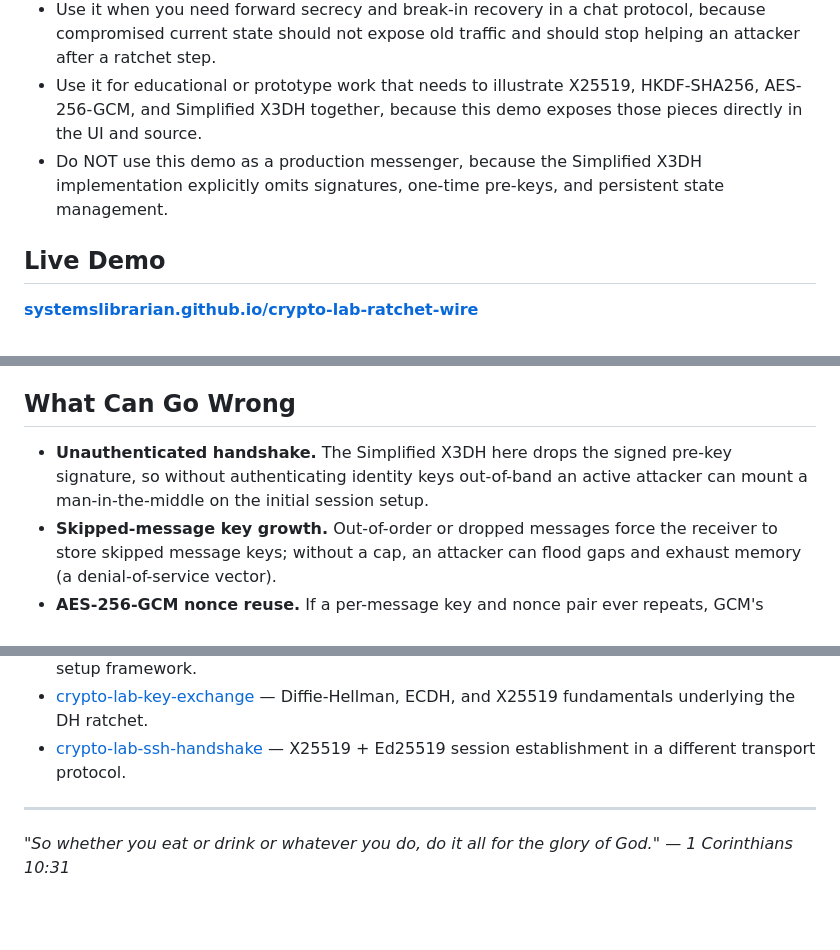
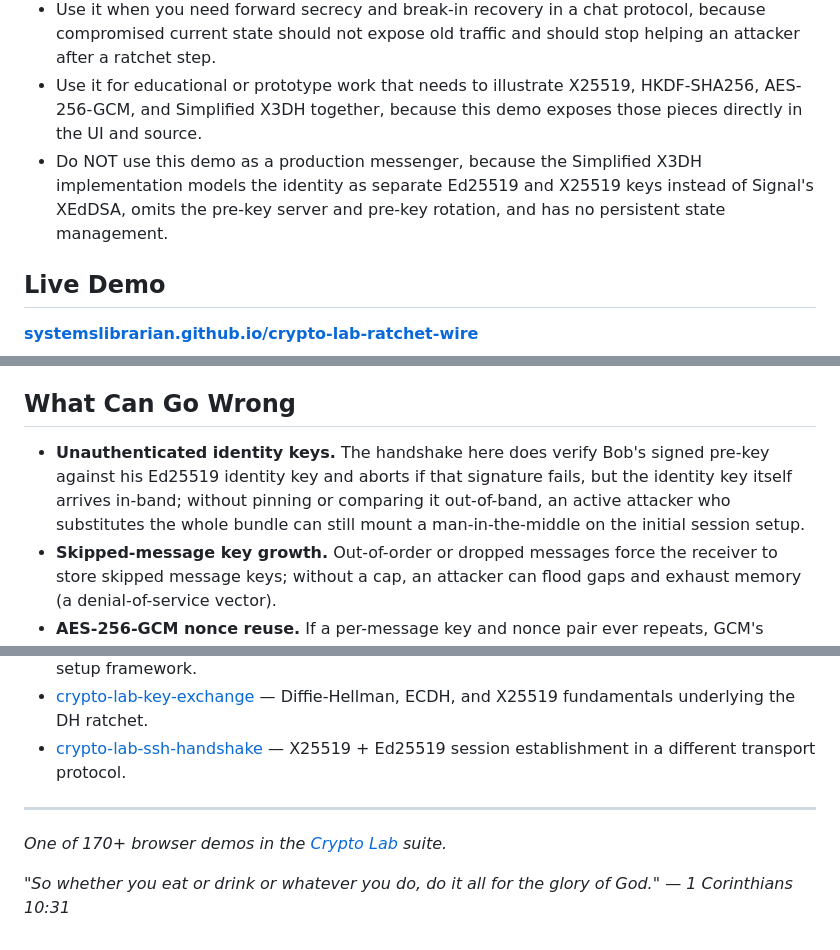
Before and after one commit to systemslibrarian/crypto-lab-ratchet-wire, a Markdown page: README.md, 3 parts joined by grey strips. Rendered like a GitHub page; blank space fills up the shorter version.

Commit message:
Correct cryptographic inaccuracy in teaching content

```diff
--- a/README.md
+++ b/README.md
@@ -9,7 +9,7 @@ Ratchet Wire is a browser-based demonstration of the Double Ratchet Algorithm wi
 - Use it for asynchronous end-to-end messaging systems where each message needs its own fresh encryption key, because the Double Ratchet Algorithm is designed to preserve confidentiality across long conversations.
 - Use it when you need forward secrecy and break-in recovery in a chat protocol, because compromised current state should not expose old traffic and should stop helping an attacker after a ratchet step.
 - Use it for educational or prototype work that needs to illustrate X25519, HKDF-SHA256, AES-256-GCM, and Simplified X3DH together, because this demo exposes those pieces directly in the UI and source.
-- Do NOT use this demo as a production messenger, because the Simplified X3DH implementation explicitly omits signatures, one-time pre-keys, and persistent state management.
+- Do NOT use this demo as a production messenger, because the Simplified X3DH implementation models the identity as separate Ed25519 and X25519 keys instead of Signal's XEdDSA, omits the pre-key server and pre-key rotation, and has no persistent state management.
 
 ## Live Demo
 
@@ -19,7 +19,7 @@ The demo lets you switch between Conversation, X3DH Handshake, Out of Order, Rat
 
 ## What Can Go Wrong
 
-- **Unauthenticated handshake.** The Simplified X3DH here drops the signed pre-key signature, so without authenticating identity keys out-of-band an active attacker can mount a man-in-the-middle on the initial session setup.
+- **Unauthenticated identity keys.** The handshake here does verify Bob's signed pre-key against his Ed25519 identity key and aborts if that signature fails, but the identity key itself arrives in-band; without pinning or comparing it out-of-band, an active attacker who substitutes the whole bundle can still mount a man-in-the-middle on the initial session setup.
 - **Skipped-message key growth.** Out-of-order or dropped messages force the receiver to store skipped message keys; without a cap, an attacker can flood gaps and exhaust memory (a denial-of-service vector).
 - **AES-256-GCM nonce reuse.** If a per-message key and nonce pair ever repeats, GCM's confidentiality and tag-forgery resistance collapse, so each message key must be used exactly once.
 - **No post-compromise recovery without a DH step.** Forward secrecy protects past messages, but healing after a state compromise only happens once a fresh DH ratchet step runs; until then a stolen chain key keeps decrypting new messages.
@@ -50,4 +50,6 @@ npm run dev
 
 ---
 
+*One of 170+ browser demos in the [Crypto Lab](https://crypto-lab.systemslibrarian.dev/) suite.*
+
 *"So whether you eat or drink or whatever you do, do it all for the glory of God." — 1 Corinthians 10:31*
```
